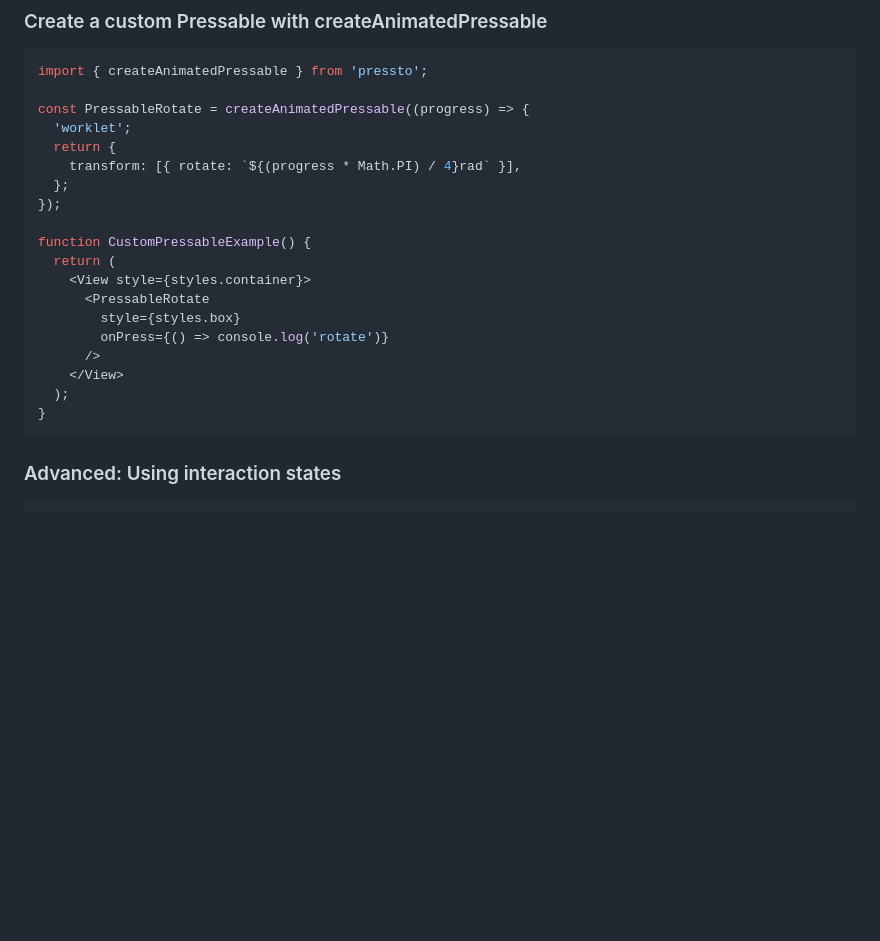
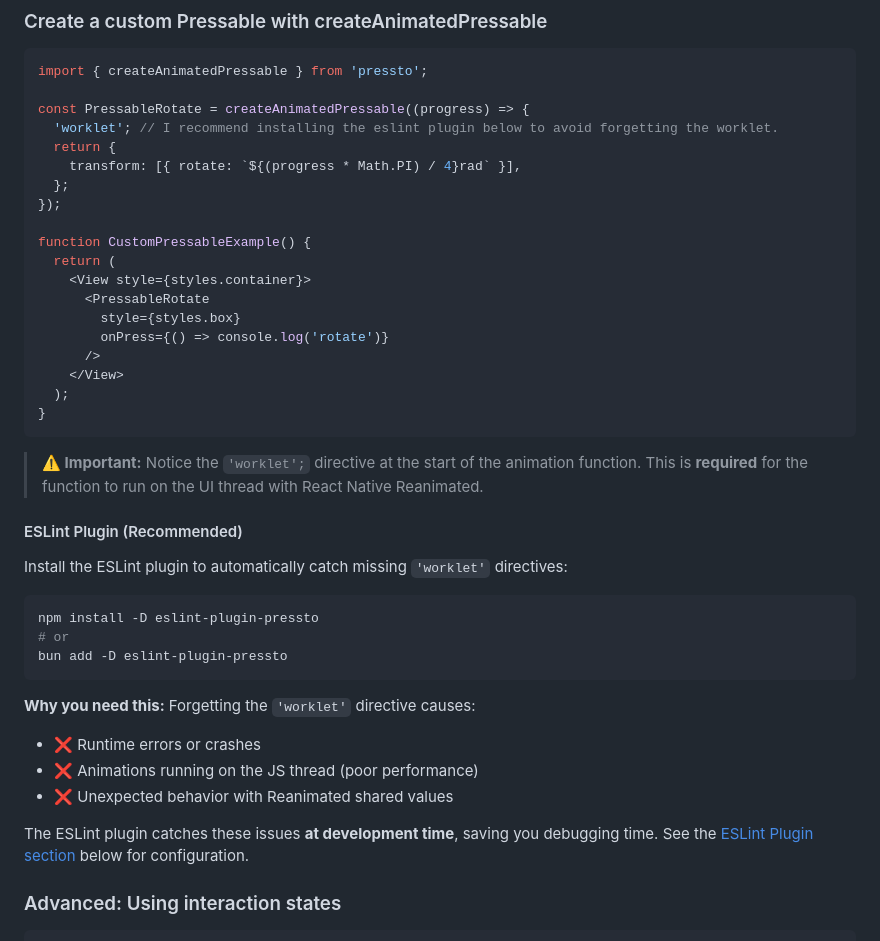
Before and after one commit to enzomanuelmangano/pressto, a Markdown page: README.md, the part around the change. Drawn GitHub-style; blank space fills up the shorter version.

Commit message:
docs: enhance README with ESLint plugin recommendation for 'worklet' directive

````diff
--- a/README.md
+++ b/README.md
@@ -56,7 +56,7 @@ function BasicPressablesExample() {
 import { createAnimatedPressable } from 'pressto';
 
 const PressableRotate = createAnimatedPressable((progress) => {
-  'worklet';
+  'worklet'; // I recommend installing the eslint plugin below to avoid forgetting the worklet.
   return {
     transform: [{ rotate: `${(progress * Math.PI) / 4}rad` }],
   };
@@ -73,6 +73,26 @@ function CustomPressableExample() {
   );
 }
 ```
+
+> **⚠️ Important:** Notice the `'worklet';` directive at the start of the animation function. This is **required** for the function to run on the UI thread with React Native Reanimated.
+
+#### ESLint Plugin (Recommended)
+
+Install the ESLint plugin to automatically catch missing `'worklet'` directives:
+
+```sh
+npm install -D eslint-plugin-pressto
+# or
+bun add -D eslint-plugin-pressto
+```
+
+**Why you need this:** Forgetting the `'worklet'` directive causes:
+
+- ❌ Runtime errors or crashes
+- ❌ Animations running on the JS thread (poor performance)
+- ❌ Unexpected behavior with Reanimated shared values
+
+The ESLint plugin catches these issues **at development time**, saving you debugging time. See the [ESLint Plugin section](#eslint-plugin) below for configuration.
 
 ### Advanced: Using interaction states
 
````
